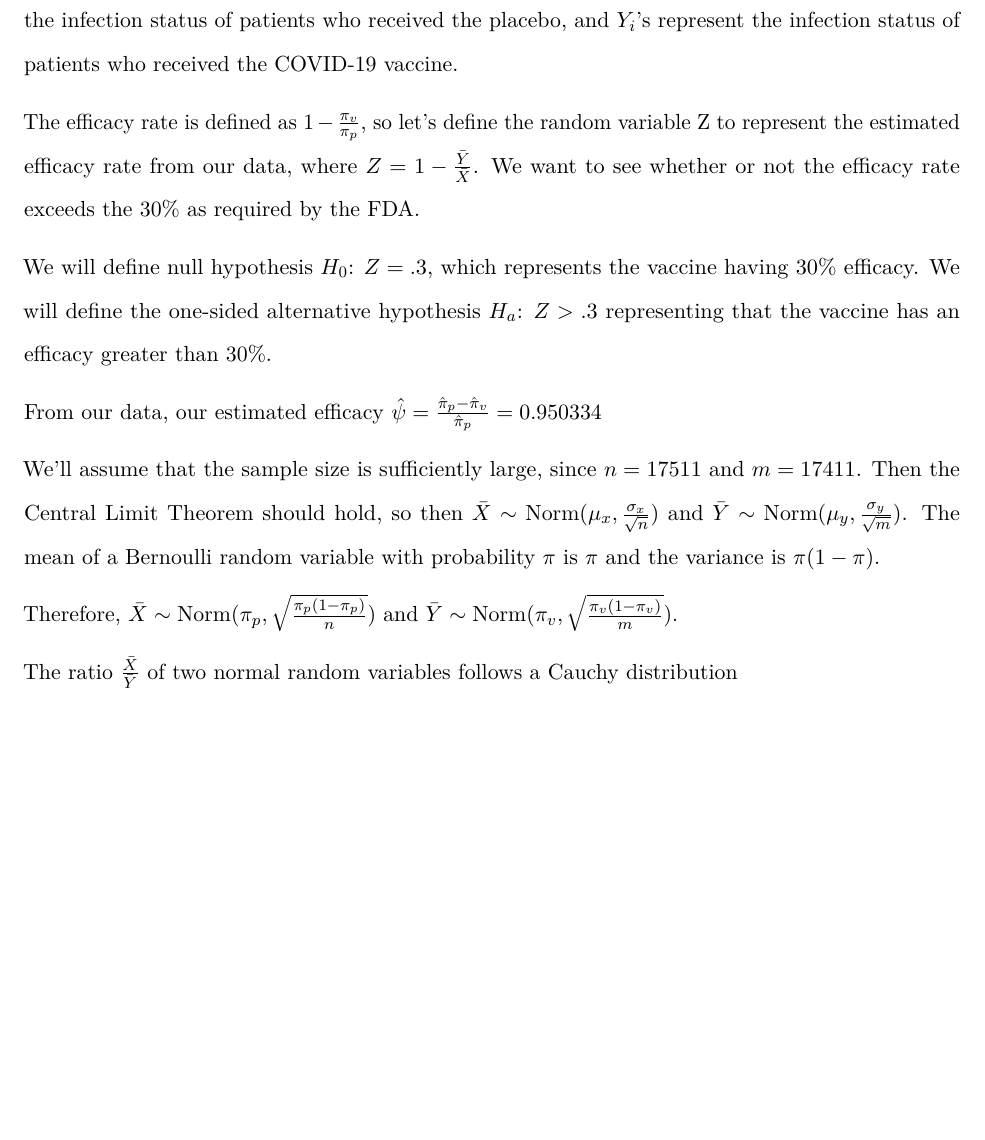
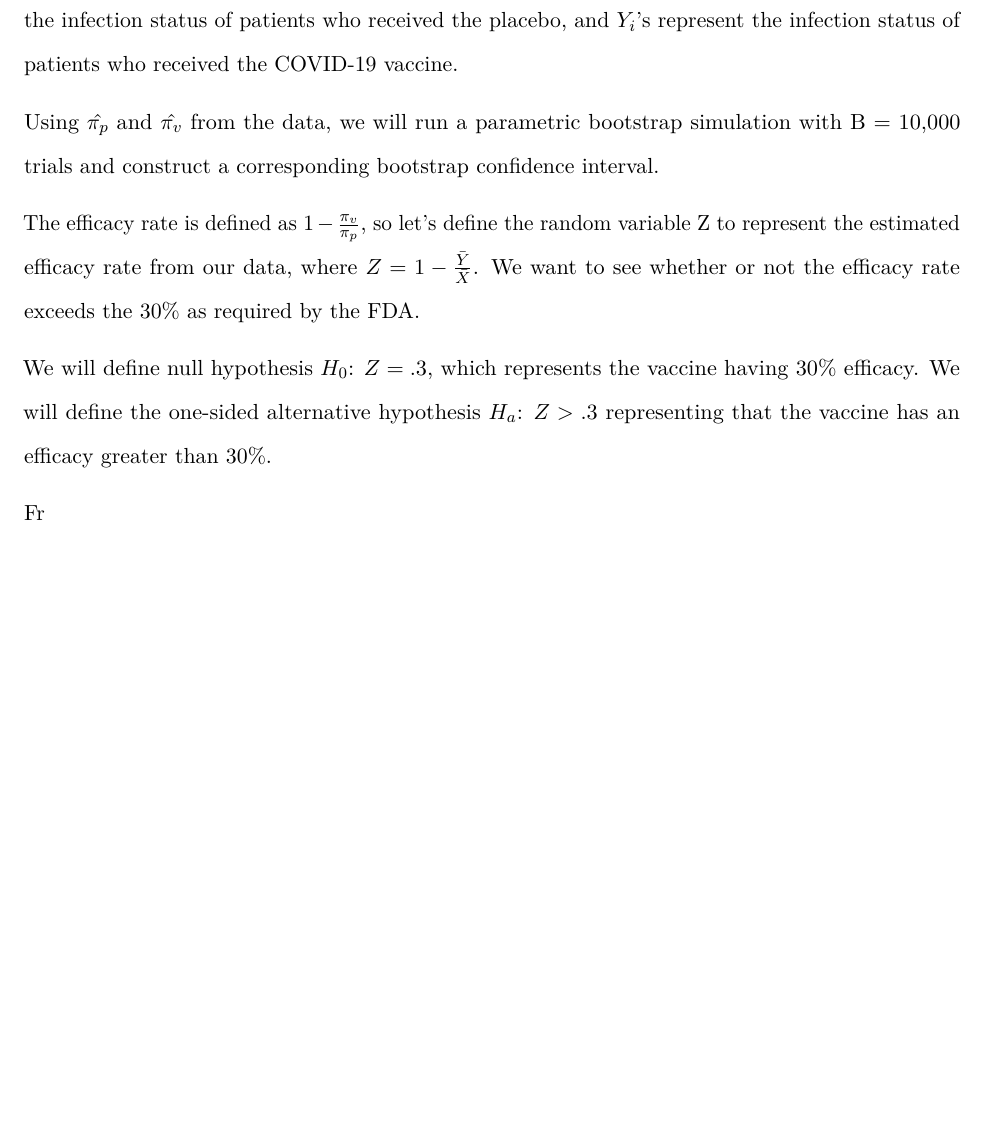
Before and after one commit to NathanDennis1/STAT342-Final, an R Markdown document (Project Work.Rmd): part of page 2 of 13, cut so that both start at the same text. Rendered offline with R 4.5, knitr and Pandoc, then LaTeX, with nearby package versions; some code elsewhere in the file could not run offline.

Commit message:
Set up 3. Bootstrap

````diff
--- a/Project Work.Rmd
+++ b/Project Work.Rmd
@@ -54,20 +54,24 @@ We'll assume the infection status of each patient is a Bernoulli Random Variable
 
 Let us define $X_1, X_2, \dots, X_n \overset{i.i.d.}{\sim} \mbox{Bernoulli}(\pi_p)$ and $Y_1, Y_2, \dots, Y_m \overset{i.i.d.}{\sim} \mbox{Bernoulli}(\pi_v)$. $X_i$'s represent the infection status of patients who received the placebo, and $Y_i$'s represent the infection status of patients who received the COVID-19 vaccine.
 
+Using $\hat{\pi_p}$ and $\hat{\pi_v}$ from the data, we will run a parametric bootstrap simulation with B = 10,000 trials and construct a corresponding bootstrap confidence interval.
+
+```{r label ="bootstrap", include = FALSE, cache = TRUE}
+n <- 17411
+m <- 17511
+pi_v <- 8/n
+pi_p <- 162/m
+
+B <- 10
+lapply(c(1:B), sum())
+```
+
 The efficacy rate is defined as $1 - \frac{\pi_v}{\pi_p}$, so let's define the random variable Z to represent the estimated efficacy rate from our data, where $Z = 1 - \frac{\bar{Y}}{\bar{X}}$. We want to see whether or not the efficacy rate exceeds the 30\% as required by the FDA.
 
 We will define null hypothesis $H_0$: $Z = .3$, which represents the vaccine having 30\% efficacy.
 We will define the one-sided alternative hypothesis $H_a$: $Z > .3$ representing that the vaccine has an efficacy greater than 30\%.
 
-From our data, our estimated efficacy
-$\hat\psi=\frac{\hat \pi_p-\hat \pi_v}{\hat \pi_p} =0.950334$
-
-We'll assume that the sample size is sufficiently large, since $n = 17511$ and $m = 17411$. Then the Central Limit Theorem should hold, so then $\bar{X} \sim \mbox{Norm}(\mu_x, \frac{\sigma_x}{\sqrt{n}})$ and $\bar{Y} \sim \mbox{Norm}(\mu_y, \frac{\sigma_y}{\sqrt{m}})$. The mean of a Bernoulli random variable with probability $\pi$ is $\pi$ and the variance is $\pi(1 - \pi)$.
-
-Therefore, $\bar{X} \sim \mbox{Norm}(\pi_p, \sqrt{\frac{\pi_p(1 - \pi_p)}{n}})$ and $\bar{Y} \sim \mbox{Norm}(\pi_v, \sqrt{\frac{\pi_v(1 - \pi_v)}{m}})$.
-
-The ratio $\frac{\bar{X}}{\bar{Y}}$ of two normal random variables follows a Cauchy distribution
-
+Fr
 
 
 
````
